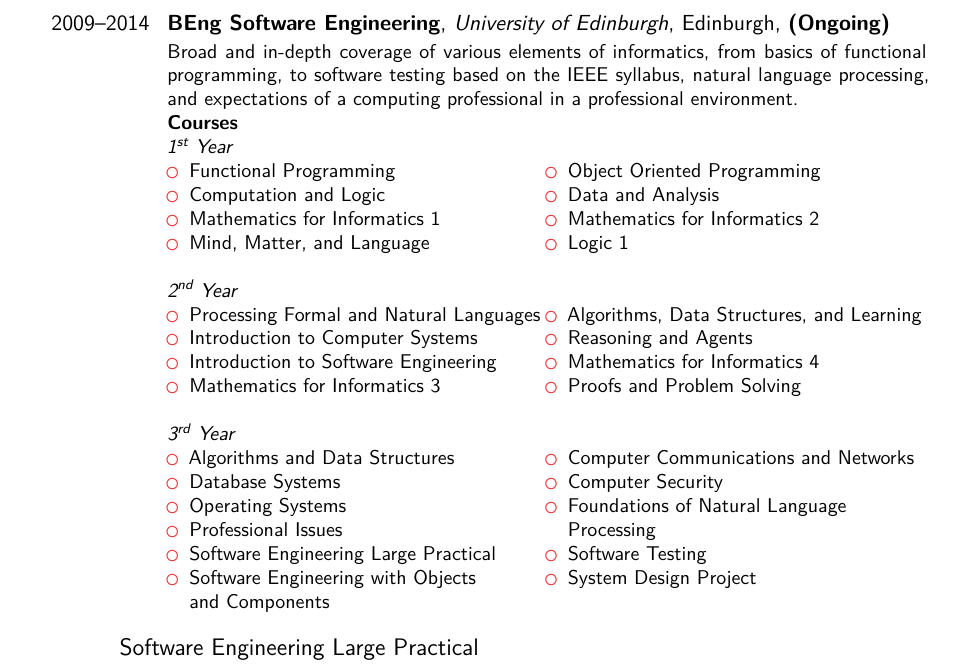
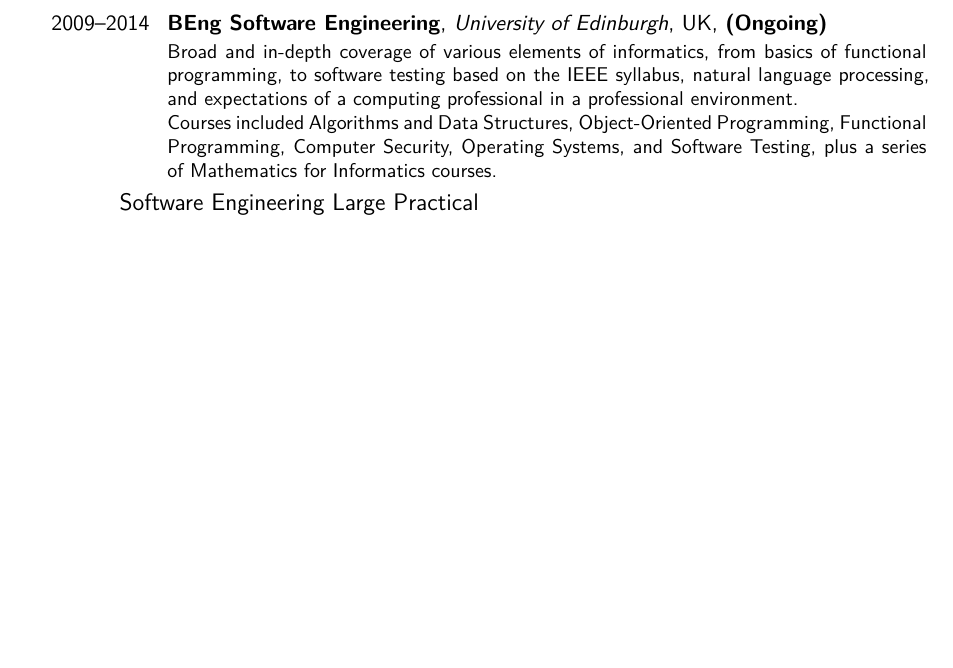
Before and after one commit to ReidE96/cv, a LaTeX CV (CV.tex): part of page 2 of 3 before the commit and part of page 2 of 2 after it, cut so that both start at the same text, the shorter picture padded with empty space. Compiled offline with XeLaTeX; a missing font is replaced by an installed copy or a similar font.

Commit message:
Trimmed university blurb

```diff
--- a/CV.tex
+++ b/CV.tex
@@ -87,54 +87,55 @@
 	\cvitem{Karate}{EUSKC Treasurer 2010--11, Social Secretary 2010--11, Interim Secretary 2010--11}
 
 \section{Education}
-	\cventry{2009--2014}{BEng Software Engineering}{University of Edinburgh}{Edinburgh}{\textbf{(Ongoing)}}{  % arguments 3 to 6 can be left empty
+	\cventry{2009--2014}{BEng Software Engineering}{University of Edinburgh}{UK}{\textbf{(Ongoing)}}{  % arguments 3 to 6 can be left empty
 		Broad and in-depth coverage of various elements of informatics, from basics of functional programming, to software testing based on the IEEE syllabus, natural language processing, and expectations of a computing professional in a professional environment.\newline{}
+		Courses included Algorithms and Data Structures, Object-Oriented Programming, Functional Programming, Computer Security, Operating Systems, and Software Testing, plus a series of Mathematics for Informatics courses.
 %
-		\textbf{Courses}\newline{}
-		\textit{\nth{1} Year}
-		\begin{itemize}
-		\begin{multicols}{2}
-		\item Functional Programming
-		\item Computation and Logic
-		\item Mathematics for Informatics 1
-		\item Mind, Matter, and Language
-		\item Object Oriented Programming
-		\item Data and Analysis
-		\item Mathematics for Informatics 2
-		\item Logic 1
-		\end{multicols}
-		\end{itemize}
-%
-		\textit{\nth{2} Year}
-		\begin{itemize}
-		\begin{multicols}{2}
-		\item Processing Formal and Natural Languages
-		\item Introduction to Computer Systems
-		\item Introduction to Software Engineering
-		\item Mathematics for Informatics 3
-		\item Algorithms, Data Structures, and Learning
-		\item Reasoning and Agents
-		\item Mathematics for Informatics 4
-		\item Proofs and Problem Solving
-		\end{multicols}
-		\end{itemize}
-%
-		\textit{\nth{3} Year}
-		\begin{itemize}
-		\begin{multicols}{2}
-		\item Algorithms and Data Structures
-		\item Database Systems
-		\item Operating Systems
-		\item Professional Issues
-		\item Software Engineering Large Practical
-		\item Software Engineering with Objects\newline{}and Components
-		\item Computer Communications and Networks
-		\item Computer Security
-		\item Foundations of Natural Language\newline{}Processing
-		\item Software Testing
-		\item System Design Project
-		\end{multicols}
-		\end{itemize}
+%		\textbf{Courses}\newline{}
+%		\textit{\nth{1} Year}
+%		\begin{itemize}
+%		\begin{multicols}{2}
+%		\item Functional Programming
+%		\item Computation and Logic
+%		\item Mathematics for Informatics 1
+%		\item Mind, Matter, and Language
+%		\item Object Oriented Programming
+%		\item Data and Analysis
+%		\item Mathematics for Informatics 2
+%		\item Logic 1
+%		\end{multicols}
+%		\end{itemize}
+%%
+%		\textit{\nth{2} Year}
+%		\begin{itemize}
+%		\begin{multicols}{2}
+%		\item Processing Formal and Natural Languages
+%		\item Introduction to Computer Systems
+%		\item Introduction to Software Engineering
+%		\item Mathematics for Informatics 3
+%		\item Algorithms, Data Structures, and Learning
+%		\item Reasoning and Agents
+%		\item Mathematics for Informatics 4
+%		\item Proofs and Problem Solving
+%		\end{multicols}
+%		\end{itemize}
+%%
+%		\textit{\nth{3} Year}
+%		\begin{itemize}
+%		\begin{multicols}{2}
+%		\item Algorithms and Data Structures
+%		\item Database Systems
+%		\item Operating Systems
+%		\item Professional Issues
+%		\item Software Engineering Large Practical
+%		\item Software Engineering with Objects\newline{}and Components
+%		\item Computer Communications and Networks
+%		\item Computer Security
+%		\item Foundations of Natural Language\newline{}Processing
+%		\item Software Testing
+%		\item System Design Project
+%		\end{multicols}
+%		\end{itemize}
 %
 		\subsection{\hspace{-8em}Software Engineering Large Practical}
 		Using the Android Developer Toolkit, planned and deployed an app targetting Android 2.3.3 intended to aid students in getting involved with student association elections, including voting, reading statements, rating candidates, and tweeting to encourage others to vote.
```
